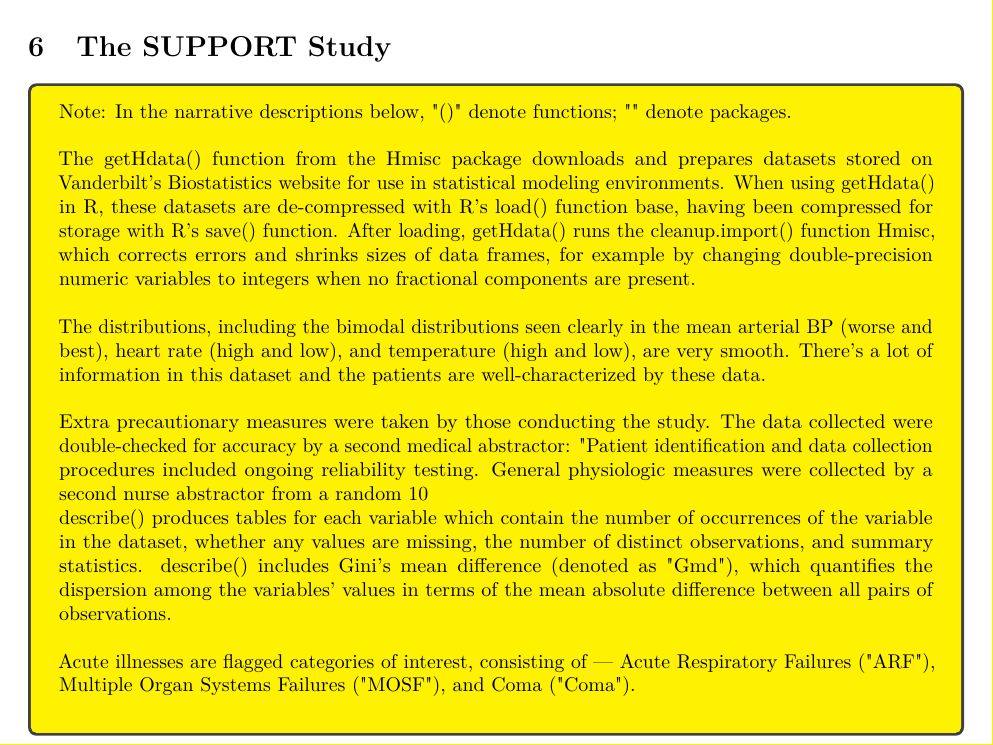
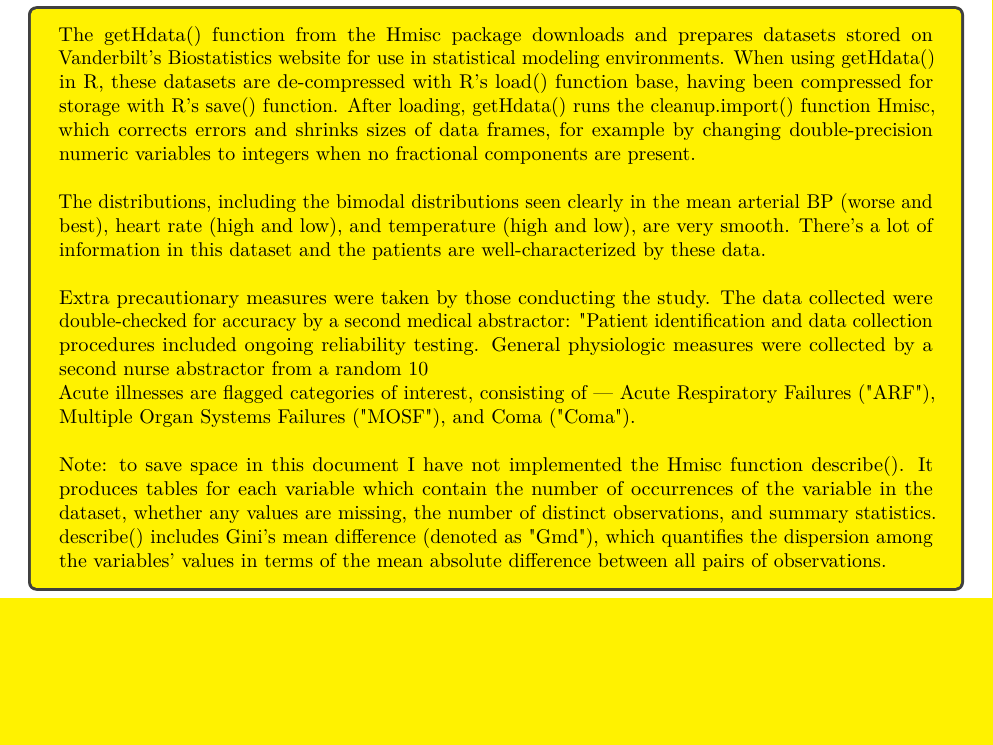
Before and after one commit to PeterJemley/NU_DA_ML_Exercise, an R Markdown document (Jemley_Final_Project_Parametric_Survival_Modeling.Rmd): part of page 4 of 34, cut at the place of the change, the shorter picture padded with empty space. Rendered offline with R 4.5, knitr and Pandoc, then LaTeX, with nearby package versions; some code elsewhere in the file could not run offline.

```diff
--- a/Jemley_Final_Project_Parametric_Survival_Modeling.Rmd
+++ b/Jemley_Final_Project_Parametric_Survival_Modeling.Rmd
@@ -87,17 +86,15 @@
 
 # The SUPPORT Study
 \begin{tcolorbox}[width=\textwidth, colback={yellow}]
-Note: In the narrative descriptions below, "()" denote functions; "{}" denote packages.\\
-
 The getHdata() function from the {Hmisc} package downloads and prepares datasets stored on Vanderbilt’s Biostatistics website for use in statistical modeling environments. When using getHdata() in R, these datasets are de-compressed with R’s load() function {base}, having been compressed for storage with R’s save() function. After loading, getHdata() runs the cleanup.import() function {Hmisc}, which corrects errors and shrinks sizes of data frames, for example by changing double-precision numeric variables to integers when no fractional components are present.\\
 
 The distributions, including the bimodal distributions seen clearly in the mean arterial BP (worse and best), heart rate (high and low), and temperature (high and low), are very smooth. There’s a lot of information in this dataset and the patients are well-characterized by these data.\\
 
 Extra precautionary measures were taken by those conducting the study. The data collected were double-checked for accuracy by a second medical abstractor: "Patient identification and data collection procedures included ongoing reliability testing. General physiologic measures were collected by a second nurse abstractor from a random 10% sample of patients within 3 to 10 days of the initial data collection." (The SUPPORT Prognostic Model, Annals of Internal Medicine, 1995; 122 : 191-203).\\
 
-describe() produces tables for each variable which contain the number of occurrences of the variable in the dataset, whether any values are missing, the number of distinct observations, and summary statistics. describe() includes Gini's mean difference (denoted as "Gmd"), which quantifies the dispersion among the variables' values in terms of the mean absolute difference between all pairs of observations.\\
+Acute illnesses are flagged categories of interest, consisting of — Acute Respiratory Failures ("ARF"),  Multiple Organ Systems Failures ("MOSF"), and Coma ("Coma").\\
 
-Acute illnesses are flagged categories of interest, consisting of — Acute Respiratory Failures ("ARF"),  Multiple Organ Systems Failures ("MOSF"), and Coma ("Coma").\\
+Note: to save space in this document I have not implemented the Hmisc function describe(). It produces tables for each variable which contain the number of occurrences of the variable in the dataset, whether any values are missing, the number of distinct observations, and summary statistics. describe() includes Gini's mean difference (denoted as "Gmd"), which quantifies the dispersion among the variables' values in terms of the mean absolute difference between all pairs of observations.
 \end{tcolorbox}
 \begin{tcolorbox}[width=\textwidth]
 1. Retrieve the study's data.\\
```
Also changed, not shown: Jemley_Final_Project_Parametric_Survival_Modeling.Rmd (9 more changed lines).
